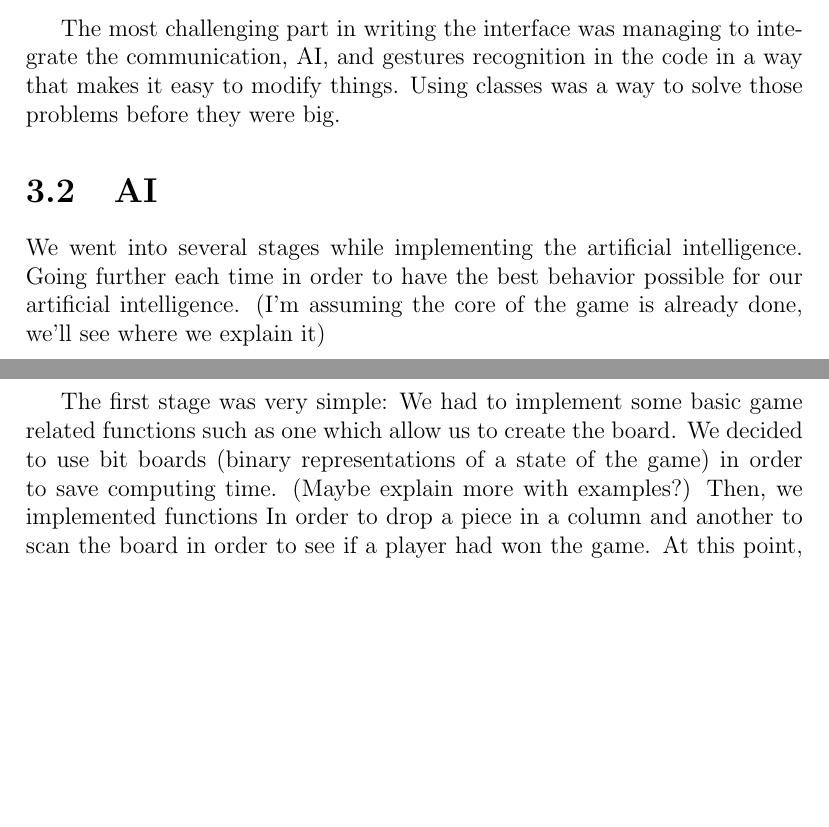
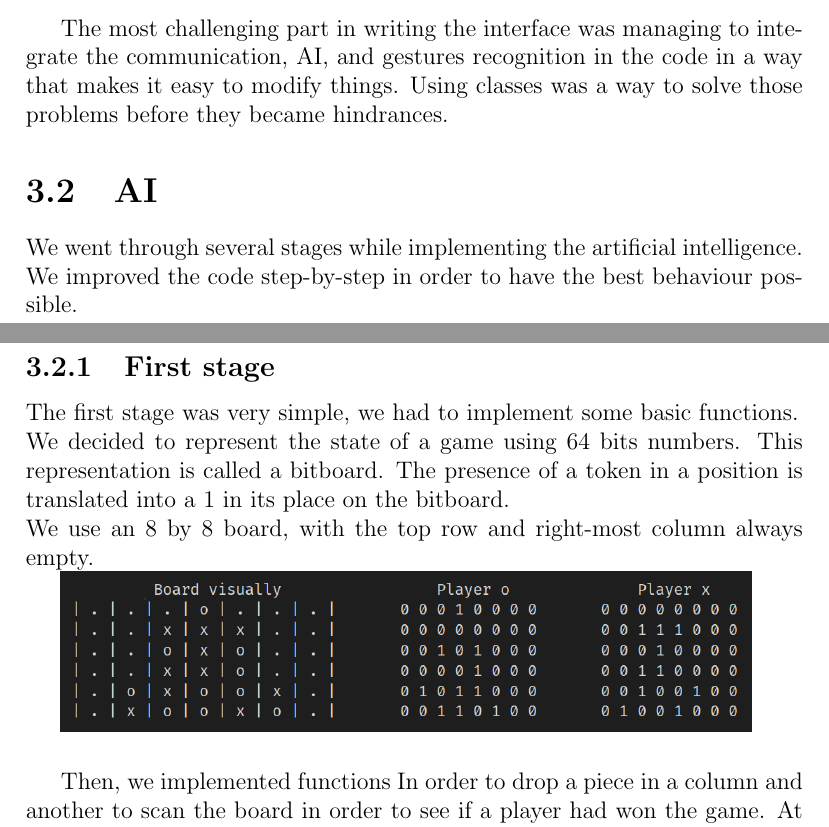
Before and after one commit to 00casio/Connect4-Eurecom, a LaTeX document (Report.tex): two parts of pages 6 and 7 of 10, joined at a grey line, cut so that both start at the same text, the shorter picture padded with empty space. Compiled offline with pdfLaTeX.

Commit message:
update report (again)
Co-authored-by: Barnouin <barnouin@eurecom.fr>

```diff
--- a/Report.tex
+++ b/Report.tex
@@ -2,6 +2,8 @@
 \usepackage[utf8]{inputenc}
 % \usepackage{CormorantGaramond}
 \usepackage{hyperref}
+\usepackage{graphicx}
+\graphicspath{ {./docs/} }
 
 \hypersetup{
 	colorlinks=true,
@@ -72,15 +74,19 @@
 	Classes are made for each player, the board of the game, the gestures, the AI, and the communication, as well as for the game itself. \\
 	This way, all the code is well compartmented and we can easily change how something is done in the backend as long as we don't change the API (meaning, the arguments and return statements of the functions) calls. \\
 
-	The most challenging part in writing the interface was managing to integrate the communication, AI, and gestures recognition in the code in a way that makes it easy to modify things. Using classes was a way to solve those problems before they were big.
-	% J'ai l'impression de me justifier, et de le faire mal. A reformuler
+	The most challenging part in writing the interface was managing to integrate the communication, AI, and gestures recognition in the code in a way that makes it easy to modify things. Using classes was a way to solve those problems before they became hindrances.
 
 	\section{AI}\label{AI_section}
 
-	We went into several stages while implementing the artificial intelligence. Going further each time in order to have the best behavior possible for our artificial intelligence. (I’m assuming the core of the game is already done, we’ll see where we explain it)\\
+	We went through several stages while implementing the artificial intelligence. We improved the code step-by-step in order to have the best behaviour possible. \\
 
-The first stage was very simple:
- 	We had to implement some basic game related functions such as one which allow us to create the board. We decided to use bit boards (binary representations of a state of the game) in order to save computing time. (Maybe explain more with examples?)
+	\subsection{First stage}
+	The first stage was very simple, we had to implement some basic functions. \\
+	We decided to represent the state of a game using 64 bits numbers. This representation is called a bitboard. The presence of a token in a position is translated into a 1 in its place on the bitboard. \\
+	We use an 8 by 8 board, with the top row and right-most column always empty.
+
+	\includegraphics[scale=0.35]{example.png} \\
+
 	Then, we implemented functions In order to drop a piece in a column and another to scan the board in order to see if a player had won the game. At this point, by simply displaying the board, it was possible to play connect 4 with two human players. That’s a start but we are not quite finished yet. \\
 
 Second stage, implementation of a basic AI which to not foresee possibilities in the future:
```
Also changed, not shown: docs/example.png (added), 2 other files.
